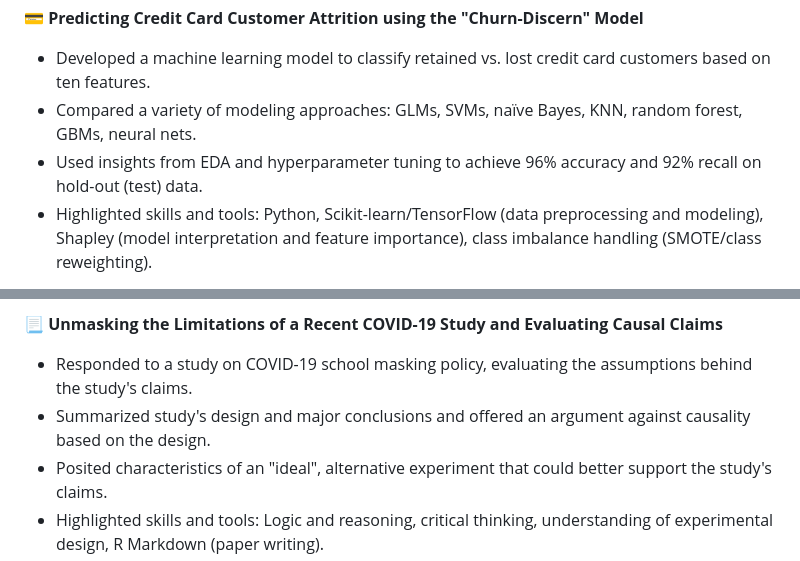
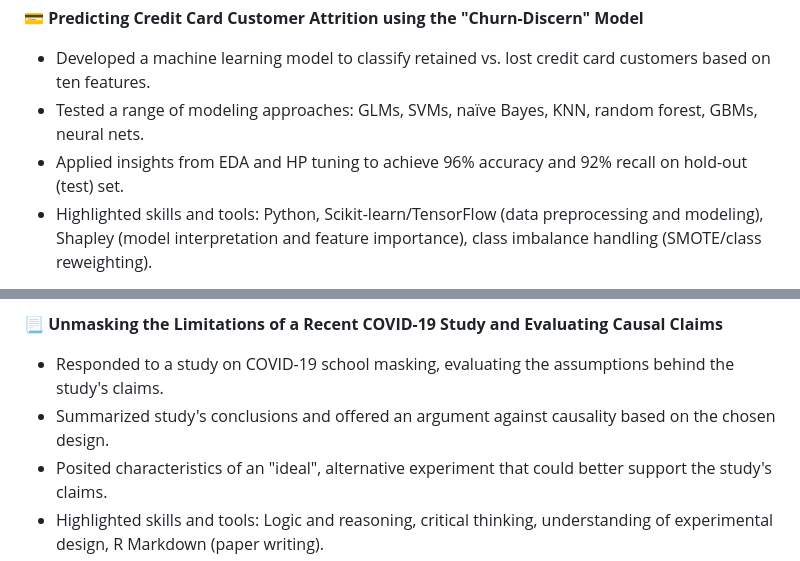
Before and after one commit to ethanjmoody/data-den, a Markdown page: README.md, 2 parts joined by grey strips. Drawn GitHub-style.

```diff
--- a/README.md
+++ b/README.md
@@ -36,8 +36,8 @@ Project materials reside in `individual folders`, labeled by project name. Below
 
 :credit_card: **Predicting Credit Card Customer Attrition using the "Churn-Discern" Model**
 - Developed a machine learning model to classify retained vs. lost credit card customers based on ten features.
-- Compared a variety of modeling approaches: GLMs, SVMs, naïve Bayes, KNN, random forest, GBMs, neural nets.
-- Used insights from EDA and hyperparameter tuning to achieve 96% accuracy and 92% recall on hold-out (test) data.
+- Tested a range of modeling approaches: GLMs, SVMs, naïve Bayes, KNN, random forest, GBMs, neural nets.
+- Applied insights from EDA and HP tuning to achieve 96% accuracy and 92% recall on hold-out (test) set.
 - Highlighted skills and tools: Python, Scikit-learn/TensorFlow (data preprocessing and modeling), Shapley (model interpretation and feature importance), class imbalance handling (SMOTE/class reweighting).
 
 :moneybag: **Estimating Key Drivers of Peer-to-Peer Loan Interest Rates**
@@ -47,8 +47,8 @@ Project materials reside in `individual folders`, labeled by project name. Below
 - Highlighted skills and tools: R (analysis/modeling), statistical goodness of fit testing, linear regressions, R Markdown (paper writing).
 
 :page_with_curl: **Unmasking the Limitations of a Recent COVID-19 Study and Evaluating Causal Claims**
-- Responded to a study on COVID-19 school masking policy, evaluating the assumptions behind the study's claims.
-- Summarized study's design and major conclusions and offered an argument against causality based on the design.
+- Responded to a study on COVID-19 school masking, evaluating the assumptions behind the study's claims.
+- Summarized study's conclusions and offered an argument against causality based on the chosen design.
 - Posited characteristics of an "ideal", alternative experiment that could better support the study's claims.
 - Highlighted skills and tools: Logic and reasoning, critical thinking, understanding of experimental design, R Markdown (paper writing).
 
```
